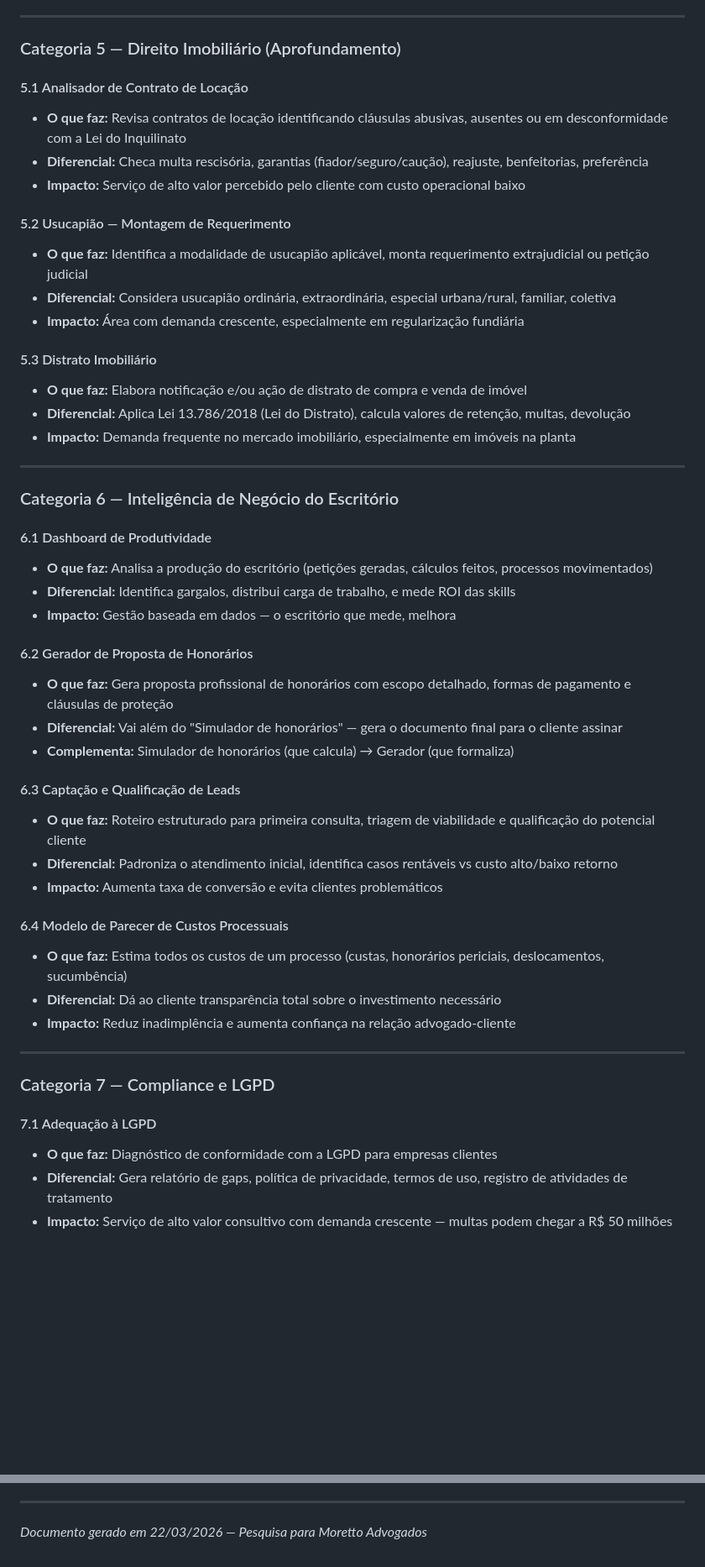
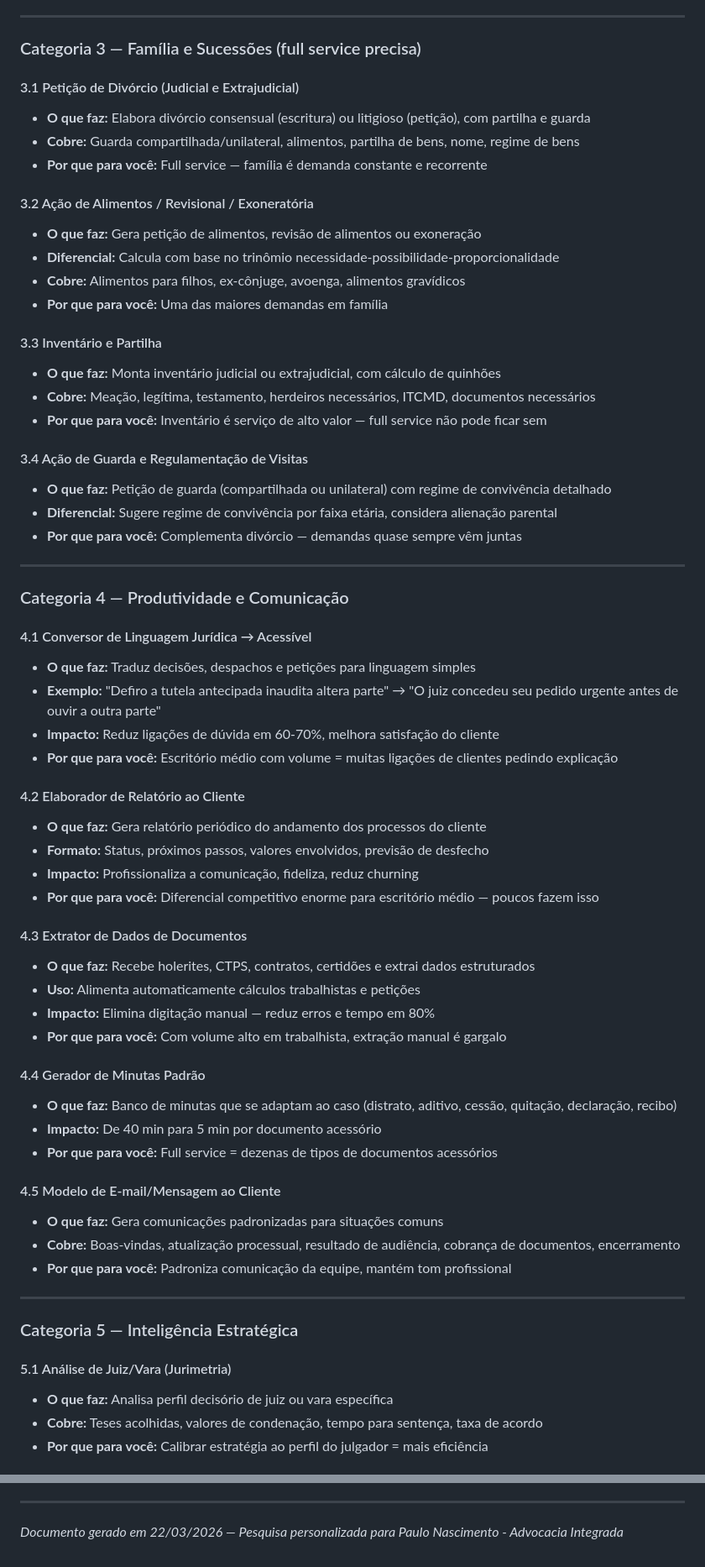
Before and after one commit to paulonascimentosilva86-prog/Projeto, a Markdown page: PESQUISA_SKILLS_MORETTO.md, 2 parts joined by grey strips. Shown at 84% size. Drawn GitHub-style; blank space fills up the shorter version.

```diff
--- a/PESQUISA_SKILLS_MORETTO.md
+++ b/PESQUISA_SKILLS_MORETTO.md
@@ -105,53 +135,67 @@
 
 ---
 
-### Categoria 5 — Direito Imobiliário (Aprofundamento)
+### Categoria 3 — Família e Sucessões (full service precisa)
 
-#### 5.1 Analisador de Contrato de Locação
-- **O que faz:** Revisa contratos de locação identificando cláusulas abusivas, ausentes ou em desconformidade com a Lei do Inquilinato
-- **Diferencial:** Checa multa rescisória, garantias (fiador/seguro/caução), reajuste, benfeitorias, preferência
-- **Impacto:** Serviço de alto valor percebido pelo cliente com custo operacional baixo
+#### 3.1 Petição de Divórcio (Judicial e Extrajudicial)
+- **O que faz:** Elabora divórcio consensual (escritura) ou litigioso (petição), com partilha e guarda
+- **Cobre:** Guarda compartilhada/unilateral, alimentos, partilha de bens, nome, regime de bens
+- **Por que para você:** Full service — família é demanda constante e recorrente
 
-#### 5.2 Usucapião — Montagem de Requerimento
-- **O que faz:** Identifica a modalidade de usucapião aplicável, monta requerimento extrajudicial ou petição judicial
-- **Diferencial:** Considera usucapião ordinária, extraordinária, especial urbana/rural, familiar, coletiva
-- **Impacto:** Área com demanda crescente, especialmente em regularização fundiária
+#### 3.2 Ação de Alimentos / Revisional / Exoneratória
+- **O que faz:** Gera petição de alimentos, revisão de alimentos ou exoneração
+- **Diferencial:** Calcula com base no trinômio necessidade-possibilidade-proporcionalidade
+- **Cobre:** Alimentos para filhos, ex-cônjuge, avoenga, alimentos gravídicos
+- **Por que para você:** Uma das maiores demandas em família
 
-#### 5.3 Distrato Imobiliário
-- **O que faz:** Elabora notificação e/ou ação de distrato de compra e venda de imóvel
-- **Diferencial:** Aplica Lei 13.786/2018 (Lei do Distrato), calcula valores de retenção, multas, devolução
-- **Impacto:** Demanda frequente no mercado imobiliário, especialmente em imóveis na planta
+#### 3.3 Inventário e Partilha
+- **O que faz:** Monta inventário judicial ou extrajudicial, com cálculo de quinhões
+- **Cobre:** Meação, legítima, testamento, herdeiros necessários, ITCMD, documentos necessários
+- **Por que para você:** Inventário é serviço de alto valor — full service não pode ficar sem
+
+#### 3.4 Ação de Guarda e Regulamentação de Visitas
+- **O que faz:** Petição de guarda (compartilhada ou unilateral) com regime de convivência detalhado
+- **Diferencial:** Sugere regime de convivência por faixa etária, considera alienação parental
+- **Por que para você:** Complementa divórcio — demandas quase sempre vêm juntas
 
 ---
 
-### Categoria 6 — Inteligência de Negócio do Escritório
+### Categoria 4 — Produtividade e Comunicação
 
-#### 6.1 Dashboard de Produtividade
-- **O que faz:** Analisa a produção do escritório (petições geradas, cálculos feitos, processos movimentados)
-- **Diferencial:** Identifica gargalos, distribui carga de trabalho, e mede ROI das skills
-- **Impacto:** Gestão baseada em dados — o escritório que mede, melhora
+#### 4.1 Conversor de Linguagem Jurídica → Acessível
+- **O que faz:** Traduz decisões, despachos e petições para linguagem simples
+- **Exemplo:** "Defiro a tutela antecipada inaudita altera parte" → "O juiz concedeu seu pedido urgente antes de ouvir a outra parte"
+- **Impacto:** Reduz ligações de dúvida em 60-70%, melhora satisfação do cliente
+- **Por que para você:** Escritório médio com volume = muitas ligações de clientes pedindo explicação
 
-#### 6.2 Gerador de Proposta de Honorários
-- **O que faz:** Gera proposta profissional de honorários com escopo detalhado, formas de pagamento e cláusulas de proteção
-- **Diferencial:** Vai além do "Simulador de honorários" — gera o documento final para o cliente assinar
-- **Complementa:** Simulador de honorários (que calcula) → Gerador (que formaliza)
+#### 4.2 Elaborador de Relatório ao Cliente
+- **O que faz:** Gera relatório periódico do andamento dos processos do cliente
+- **Formato:** Status, próximos passos, valores envolvidos, previsão de desfecho
+- **Impacto:** Profissionaliza a comunicação, fideliza, reduz churning
+- **Por que para você:** Diferencial competitivo enorme para escritório médio — poucos fazem isso
 
-#### 6.3 Captação e Qualificação de Leads
-- **O que faz:** Roteiro estruturado para primeira consulta, triagem de viabilidade e qualificação do potencial cliente
-- **Diferencial:** Padroniza o atendimento inicial, identifica casos rentáveis vs custo alto/baixo retorno
-- **Impacto:** Aumenta taxa de conversão e evita clientes problemáticos
+#### 4.3 Extrator de Dados de Documentos
+- **O que faz:** Recebe holerites, CTPS, contratos, certidões e extrai dados estruturados
+- **Uso:** Alimenta automaticamente cálculos trabalhistas e petições
+- **Impacto:** Elimina digitação manual — reduz erros e tempo em 80%
+- **Por que para você:** Com volume alto em trabalhista, extração manual é gargalo
 
-#### 6.4 Modelo de Parecer de Custos Processuais
-- **O que faz:** Estima todos os custos de um processo (custas, honorários periciais, deslocamentos, sucumbência)
-- **Diferencial:** Dá ao cliente transparência total sobre o investimento necessário
-- **Impacto:** Reduz inadimplência e aumenta confiança na relação advogado-cliente
+#### 4.4 Gerador de Minutas Padrão
+- **O que faz:** Banco de minutas que se adaptam ao caso (distrato, aditivo, cessão, quitação, declaração, recibo)
+- **Impacto:** De 40 min para 5 min por documento acessório
+- **Por que para você:** Full service = dezenas de tipos de documentos acessórios
+
+#### 4.5 Modelo de E-mail/Mensagem ao Cliente
+- **O que faz:** Gera comunicações padronizadas para situações comuns
+- **Cobre:** Boas-vindas, atualização processual, resultado de audiência, cobrança de documentos, encerramento
+- **Por que para você:** Padroniza comunicação da equipe, mantém tom profissional
 
 ---
 
-### Categoria 7 — Compliance e LGPD
+### Categoria 5 — Inteligência Estratégica
 
-#### 7.1 Adequação à LGPD
-- **O que faz:** Diagnóstico de conformidade com a LGPD para empresas clientes
-- **Diferencial:** Gera relatório de gaps, política de privacidade, termos de uso, registro de atividades de tratamento
-- **Impacto:** Serviço de alto valor consultivo com demanda crescente — multas podem chegar a R$ 50 milhões
+#### 5.1 Análise de Juiz/Vara (Jurimetria)
+- **O que faz:** Analisa perfil decisório de juiz ou vara específica
+- **Cobre:** Teses acolhidas, valores de condenação, tempo para sentença, taxa de acordo
+- **Por que para você:** Calibrar estratégia ao perfil do julgador = mais eficiência
 
@@ -234,4 +356,4 @@
 
 ---
 
-*Documento gerado em 22/03/2026 — Pesquisa para Moretto Advogados*
+*Documento gerado em 22/03/2026 — Pesquisa personalizada para Paulo Nascimento - Advocacia Integrada*
```
Also changed, not shown: other parts of PESQUISA_SKILLS_MORETTO.md (+226 -118 lines).
